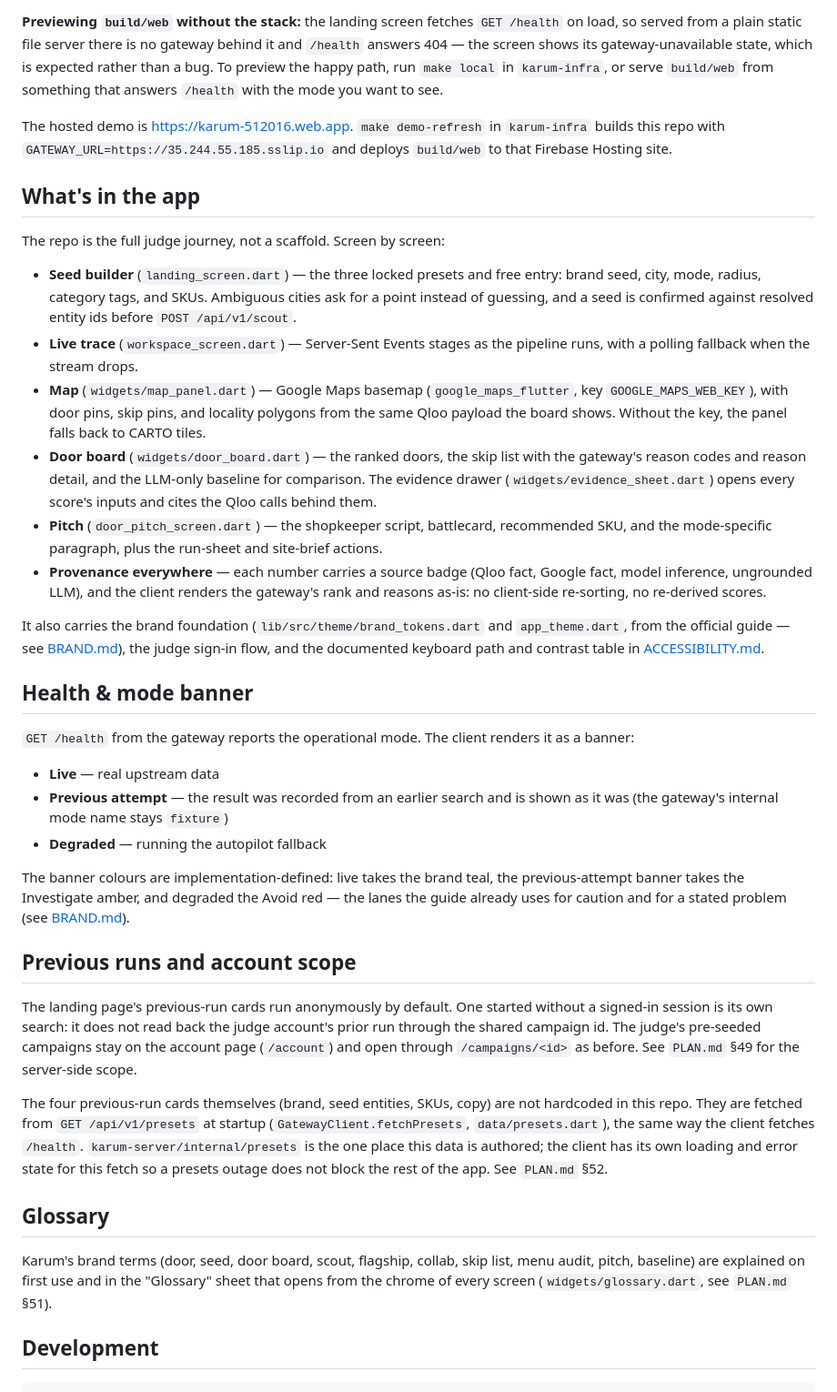
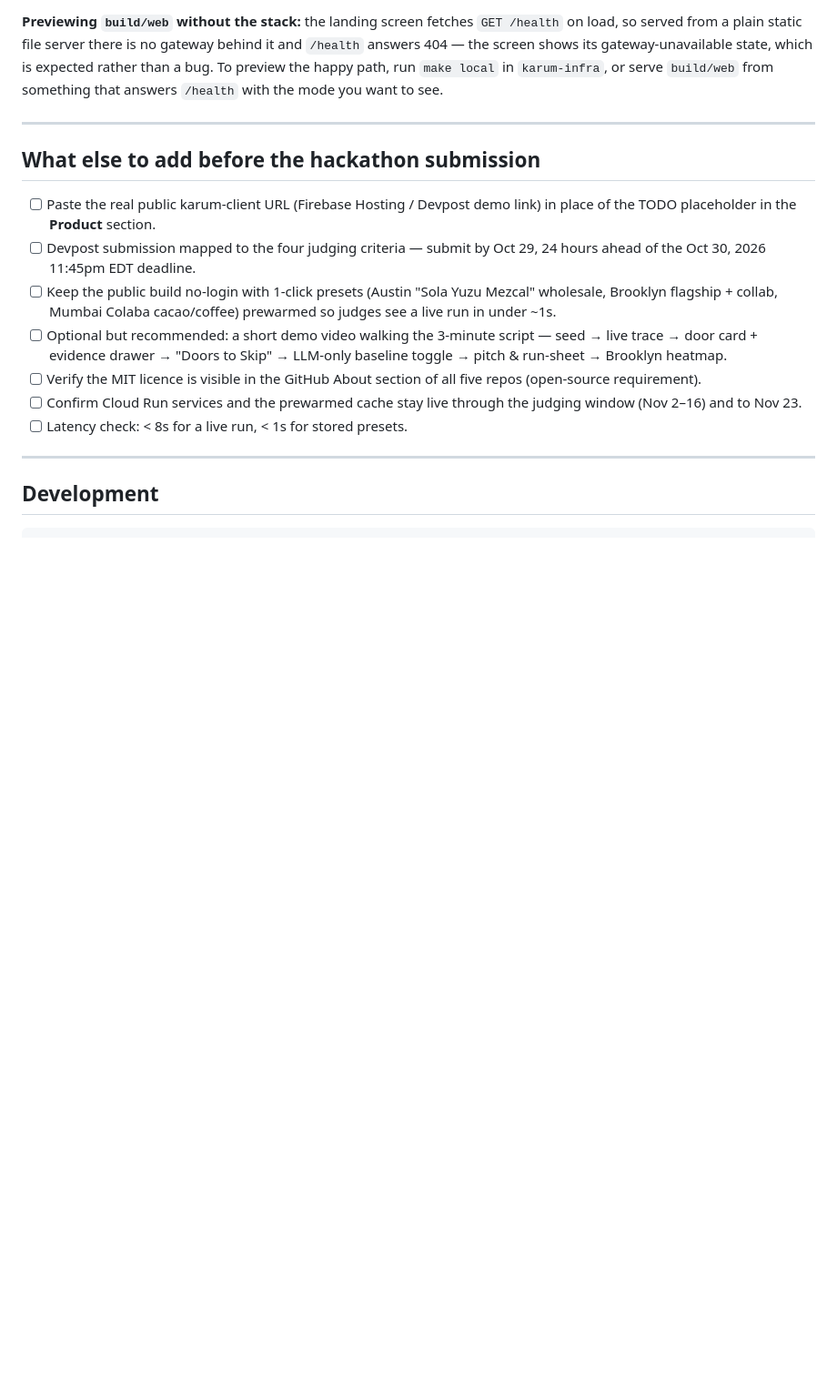
Before and after one commit to karum-labs/karum-client, a Markdown page: README.md, the part around one of its changes. Shown at 91% size. Rendered like a GitHub page; blank space fills up the shorter version.

```diff
--- a/README.md
+++ b/README.md
@@ -35,72 +154,19 @@ The login screen's hackathon banner follows `SHOW_JUDGES_BANNER`. It is on in de
 
 **Previewing `build/web` without the stack:** the landing screen fetches `GET /health` on load, so served from a plain static file server there is no gateway behind it and `/health` answers 404 — the screen shows its gateway-unavailable state, which is expected rather than a bug. To preview the happy path, run `make local` in `karum-infra`, or serve `build/web` from something that answers `/health` with the mode you want to see.
 
-The hosted demo is https://karum-512016.web.app. `make demo-refresh` in `karum-infra` builds this repo with `GATEWAY_URL=https://35.244.55.185.sslip.io` and deploys `build/web` to that Firebase Hosting site.
+---
 
-## What's in the app
+## What else to add before the hackathon submission
 
-The repo is the full judge journey, not a scaffold. Screen by screen:
+- [ ] Paste the real public karum-client URL (Firebase Hosting / Devpost demo link) in place of the TODO placeholder in the **Product** section.
+- [ ] Devpost submission mapped to the four judging criteria — submit by Oct 29, 24 hours ahead of the Oct 30, 2026 11:45pm EDT deadline.
+- [ ] Keep the public build no-login with 1-click presets (Austin "Sola Yuzu Mezcal" wholesale, Brooklyn flagship + collab, Mumbai Colaba cacao/coffee) prewarmed so judges see a live run in under ~1s.
+- [ ] Optional but recommended: a short demo video walking the 3-minute script — seed → live trace → door card + evidence drawer → "Doors to Skip" → LLM-only baseline toggle → pitch & run-sheet → Brooklyn heatmap.
+- [ ] Verify the MIT licence is visible in the GitHub About section of all five repos (open-source requirement).
+- [ ] Confirm Cloud Run services and the prewarmed cache stay live through the judging window (Nov 2–16) and to Nov 23.
+- [ ] Latency check: < 8s for a live run, < 1s for stored presets.
 
-- **Seed builder** (`landing_screen.dart`) — the three locked presets and free
-  entry: brand seed, city, mode, radius, category tags, and SKUs. Ambiguous
-  cities ask for a point instead of guessing, and a seed is confirmed against
-  resolved entity ids before `POST /api/v1/scout`.
-- **Live trace** (`workspace_screen.dart`) — Server-Sent Events stages as the
-  pipeline runs, with a polling fallback when the stream drops.
-- **Map** (`widgets/map_panel.dart`) — Google Maps basemap
-  (`google_maps_flutter`, key `GOOGLE_MAPS_WEB_KEY`), with door pins, skip
-  pins, and locality polygons from the same Qloo payload the board shows.
-  Without the key, the panel falls back to CARTO tiles.
-- **Door board** (`widgets/door_board.dart`) — the ranked doors, the skip list
-  with the gateway's reason codes and reason detail, and the LLM-only baseline
-  for comparison. The evidence drawer (`widgets/evidence_sheet.dart`) opens
-  every score's inputs and cites the Qloo calls behind them.
-- **Pitch** (`door_pitch_screen.dart`) — the shopkeeper script, battlecard,
-  recommended SKU, and the mode-specific paragraph, plus the run-sheet and
-  site-brief actions.
-- **Provenance everywhere** — each number carries a source badge (Qloo fact,
-  Google fact, model inference, ungrounded LLM), and the client renders the
-  gateway's rank and reasons as-is: no client-side re-sorting, no re-derived
-  scores.
-
-It also carries the brand foundation (`lib/src/theme/brand_tokens.dart` and
-`app_theme.dart`, from the official guide — see [BRAND.md](BRAND.md)), the
-judge sign-in flow, and the documented keyboard path and contrast table in
-[ACCESSIBILITY.md](ACCESSIBILITY.md).
-
-## Health & mode banner
-
-`GET /health` from the gateway reports the operational mode. The client renders it as a banner:
-
-- **Live** — real upstream data
-- **Previous attempt** — the result was recorded from an earlier search and
-  is shown as it was (the gateway's internal mode name stays `fixture`)
-- **Degraded** — running the autopilot fallback
-
-The banner colours are implementation-defined: live takes the brand teal, the previous-attempt banner takes the Investigate amber, and degraded the Avoid red — the lanes the guide already uses for caution and for a stated problem (see [BRAND.md](BRAND.md)).
-
-## Previous runs and account scope
-
-The landing page's previous-run cards run anonymously by default. One
-started without a signed-in session is its own search: it does not read back
-the judge account's prior run through the shared campaign id. The judge's
-pre-seeded campaigns stay on the account page (`/account`) and open through
-`/campaigns/<id>` as before. See `PLAN.md` §49 for the server-side scope.
-
-The four previous-run cards themselves (brand, seed entities, SKUs, copy) are not
-hardcoded in this repo. They are fetched from `GET /api/v1/presets` at
-startup (`GatewayClient.fetchPresets`, `data/presets.dart`), the same way the
-client fetches `/health`. `karum-server/internal/presets` is the one place
-this data is authored; the client has its own loading and error state for
-this fetch so a presets outage does not block the rest of the app. See
-`PLAN.md` §52.
-
-## Glossary
-
-Karum's brand terms (door, seed, door board, scout, flagship, collab, skip
-list, menu audit, pitch, baseline) are explained on first use and in the
-"Glossary" sheet that opens from the chrome of every screen
-(`widgets/glossary.dart`, see `PLAN.md` §51).
+---
 
 ## Development
 
```
Also changed, not shown: other parts of README.md (+136 -11 lines).
